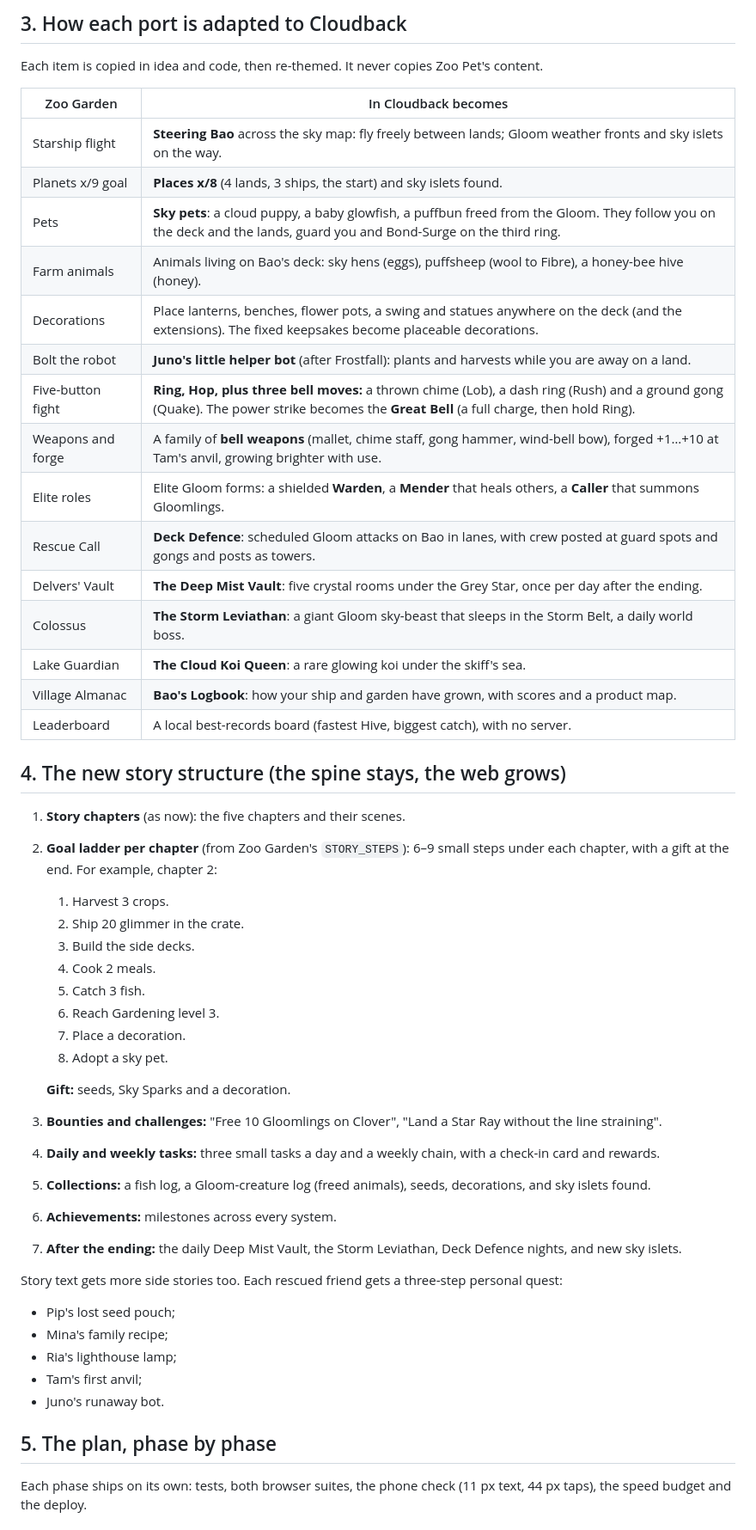
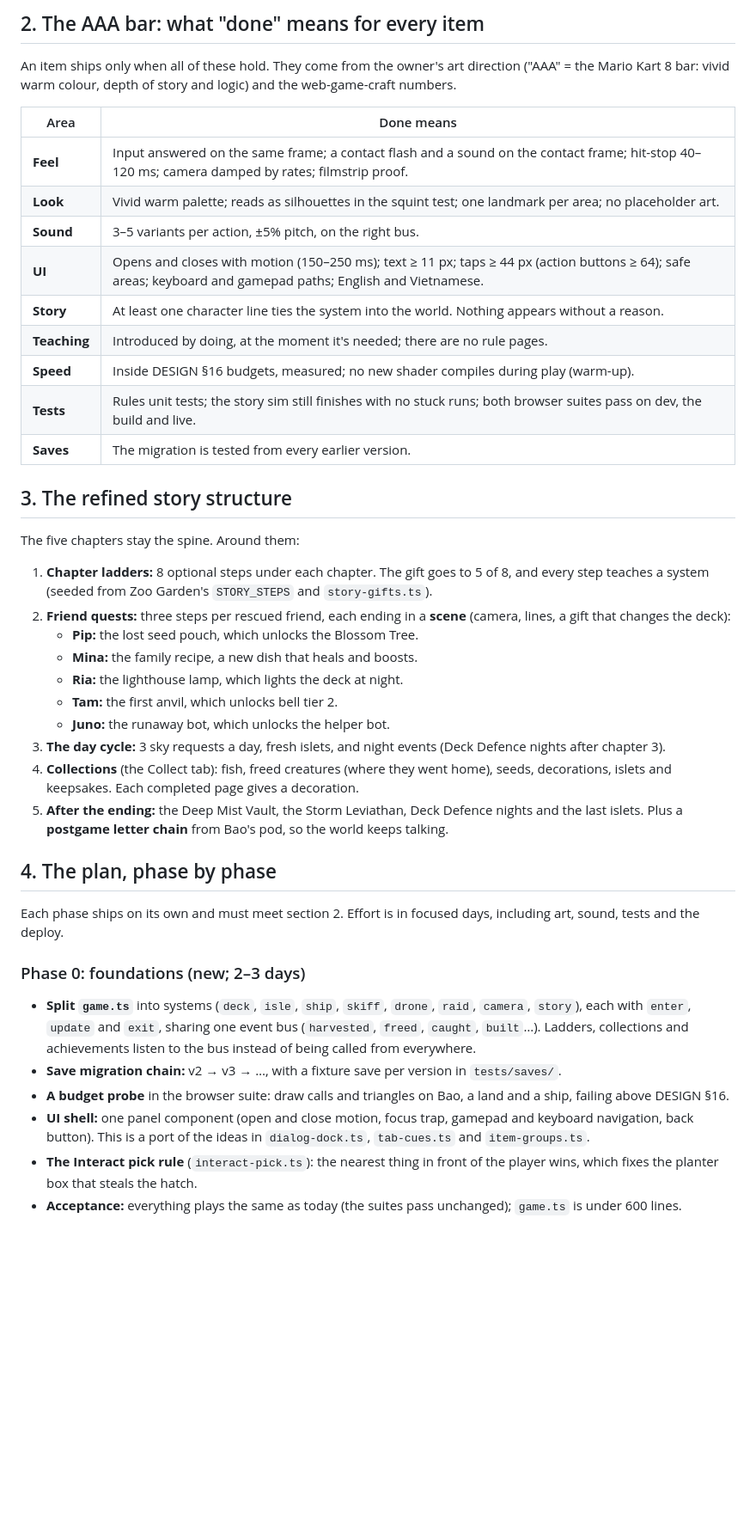
Before and after one commit to buicongnguyen/new_cute_game, a Markdown page: docs/COPY-PLAN.md, the part around one of its changes. Shown at 86% size. GitHub-like rendering; blank space fills up the shorter version.

```diff
--- a/docs/COPY-PLAN.md
+++ b/docs/COPY-PLAN.md
@@ -43,54 +57,44 @@ This is a plan only: nothing in it is built yet.
 
-## 3. How each port is adapted to Cloudback
+## 2. The AAA bar: what "done" means for every item
 
-Each item is copied in idea and code, then re-themed. It never copies Zoo Pet's content.
+An item ships only when all of these hold. They come from the owner's art direction ("AAA" = the Mario Kart 8 bar: vivid warm colour, depth of story and logic) and the web-game-craft numbers.
 
-| Zoo Garden | In Cloudback becomes |
+| Area | Done means |
 |---|---|
-| Starship flight | **Steering Bao** across the sky map: fly freely between lands; Gloom weather fronts and sky islets on the way. |
-| Planets x/9 goal | **Places x/8** (4 lands, 3 ships, the start) and sky islets found. |
-| Pets | **Sky pets**: a cloud puppy, a baby glowfish, a puffbun freed from the Gloom. They follow you on the deck and the lands, guard you and Bond-Surge on the third ring. |
-| Farm animals | Animals living on Bao's deck: sky hens (eggs), puffsheep (wool to Fibre), a honey-bee hive (honey). |
-| Decorations | Place lanterns, benches, flower pots, a swing and statues anywhere on the deck (and the extensions). The fixed keepsakes become placeable decorations. |
-| Bolt the robot | **Juno's little helper bot** (after Frostfall): plants and harvests while you are away on a land. |
-| Five-button fight | **Ring, Hop, plus three bell moves:** a thrown chime (Lob), a dash ring (Rush) and a ground gong (Quake). The power strike becomes the **Great Bell** (a full charge, then hold Ring). |
-| Weapons and forge | A family of **bell weapons** (mallet, chime staff, gong hammer, wind-bell bow), forged +1…+10 at Tam's anvil, growing brighter with use. |
-| Elite roles | Elite Gloom forms: a shielded **Warden**, a **Mender** that heals others, a **Caller** that summons Gloomlings. |
-| Rescue Call | **Deck Defence**: scheduled Gloom attacks on Bao in lanes, with crew posted at guard spots and gongs and posts as towers. |
-| Delvers' Vault | **The Deep Mist Vault**: five crystal rooms under the Grey Star, once per day after the ending. |
-| Colossus | **The Storm Leviathan**: a giant Gloom sky-beast that sleeps in the Storm Belt, a daily world boss. |
-| Lake Guardian | **The Cloud Koi Queen**: a rare glowing koi under the skiff's sea. |
-| Village Almanac | **Bao's Logbook**: how your ship and garden have grown, with scores and a product map. |
-| Leaderboard | A local best-records board (fastest Hive, biggest catch), with no server. |
+| **Feel** | Input answered on the same frame; a contact flash and a sound on the contact frame; hit-stop 40–120 ms; camera damped by rates; filmstrip proof. |
+| **Look** | Vivid warm palette; reads as silhouettes in the squint test; one landmark per area; no placeholder art. |
+| **Sound** | 3–5 variants per action, ±5% pitch, on the right bus. |
+| **UI** | Opens and closes with motion (150–250 ms); text ≥ 11 px; taps ≥ 44 px (action buttons ≥ 64); safe areas; keyboard and gamepad paths; English and Vietnamese. |
+| **Story** | At least one character line ties the system into the world. Nothing appears without a reason. |
+| **Teaching** | Introduced by doing, at the moment it's needed; there are no rule pages. |
+| **Speed** | Inside DESIGN §16 budgets, measured; no new shader compiles during play (warm-up). |
+| **Tests** | Rules unit tests; the story sim still finishes with no stuck runs; both browser suites pass on dev, the build and live. |
+| **Saves** | The migration is tested from every earlier version. |
 
-## 4. The new story structure (the spine stays, the web grows)
+## 3. The refined story structure
 
-1. **Story chapters** (as now): the five chapters and their scenes.
-2. **Goal ladder per chapter** (from Zoo Garden's `STORY_STEPS`): 6–9 small steps under each chapter, with a gift at the end. For example, chapter 2:
-   1. Harvest 3 crops.
-   2. Ship 20 glimmer in the crate.
-   3. Build the side decks.
-   4. Cook 2 meals.
-   5. Catch 3 fish.
-   6. Reach Gardening level 3.
-   7. Place a decoration.
-   8. Adopt a sky pet.
+The five chapters stay the spine. Around them:
 
-   **Gift:** seeds, Sky Sparks and a decoration.
-3. **Bounties and challenges:** "Free 10 Gloomlings on Clover", "Land a Star Ray without the line straining".
-4. **Daily and weekly tasks:** three small tasks a day and a weekly chain, with a check-in card and rewards.
-5. **Collections:** a fish log, a Gloom-creature log (freed animals), seeds, decorations, and sky islets found.
-6. **Achievements:** milestones across every system.
-7. **After the ending:** the daily Deep Mist Vault, the Storm Leviathan, Deck Defence nights, and new sky islets.
+1. **Chapter ladders:** 8 optional steps under each chapter. The gift goes to 5 of 8, and every step teaches a system (seeded from Zoo Garden's `STORY_STEPS` and `story-gifts.ts`).
+2. **Friend quests:** three steps per rescued friend, each ending in a **scene** (camera, lines, a gift that changes the deck):
+   - **Pip:** the lost seed pouch, which unlocks the Blossom Tree.
+   - **Mina:** the family recipe, a new dish that heals and boosts.
+   - **Ria:** the lighthouse lamp, which lights the deck at night.
+   - **Tam:** the first anvil, which unlocks bell tier 2.
+   - **Juno:** the runaway bot, which unlocks the helper bot.
+3. **The day cycle:** 3 sky requests a day, fresh islets, and night events (Deck Defence nights after chapter 3).
+4. **Collections** (the Collect tab): fish, freed creatures (where they went home), seeds, decorations, islets and keepsakes. Each completed page gives a decoration.
+5. **After the ending:** the Deep Mist Vault, the Storm Leviathan, Deck Defence nights and the last islets. Plus a **postgame letter chain** from Bao's pod, so the world keeps talking.
 
-Story text gets more side stories too. Each rescued friend gets a three-step personal quest:
-- Pip's lost seed pouch;
-- Mina's family recipe;
-- Ria's lighthouse lamp;
-- Tam's first anvil;
-- Juno's runaway bot.
+## 4. The plan, phase by phase
 
-## 5. The plan, phase by phase
+Each phase ships on its own and must meet section 2. Effort is in focused days, including art, sound, tests and the deploy.
 
-Each phase ships on its own: tests, both browser suites, the phone check (11 px text, 44 px taps), the speed budget and the deploy.
+### Phase 0: foundations (new; 2–3 days)
+- **Split `game.ts`** into systems (`deck`, `isle`, `ship`, `skiff`, `drone`, `raid`, `camera`, `story`), each with `enter`, `update` and `exit`, sharing one event bus (`harvested`, `freed`, `caught`, `built`…). Ladders, collections and achievements listen to the bus instead of being called from everywhere.
+- **Save migration chain:** v2 → v3 → …, with a fixture save per version in `tests/saves/`.
+- **A budget probe** in the browser suite: draw calls and triangles on Bao, a land and a ship, failing above DESIGN §16.
+- **UI shell:** one panel component (open and close motion, focus trap, gamepad and keyboard navigation, back button). This is a port of the ideas in `dialog-dock.ts`, `tab-cues.ts` and `item-groups.ts`.
+- **The Interact pick rule** (`interact-pick.ts`): the nearest thing in front of the player wins, which fixes the planter box that steals the hatch.
+- **Acceptance:** everything plays the same as today (the suites pass unchanged); `game.ts` is under 600 lines.
 
```
Also changed, not shown: other parts of docs/COPY-PLAN.md (+186 -94 lines).
